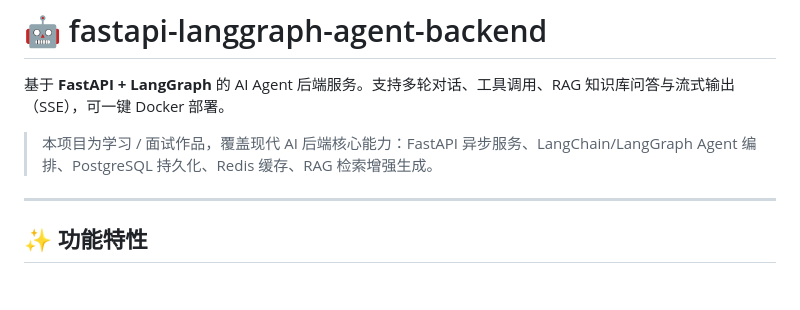
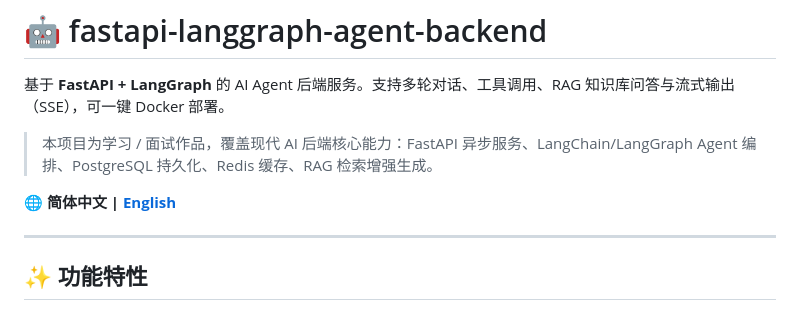
Before and after one commit to XDC-666/fastapi-langgraph-agent-backend, a Markdown page: README.md, the part around the change. GitHub-like rendering; blank space fills up the shorter version.

Commit message:
docs: add language switch link to README

```diff
--- a/README.md
+++ b/README.md
@@ -3,6 +3,8 @@
 基于 **FastAPI + LangGraph** 的 AI Agent 后端服务。支持多轮对话、工具调用、RAG 知识库问答与流式输出（SSE），可一键 Docker 部署。
 
 > 本项目为学习 / 面试作品，覆盖现代 AI 后端核心能力：FastAPI 异步服务、LangChain/LangGraph Agent 编排、PostgreSQL 持久化、Redis 缓存、RAG 检索增强生成。
+
+**🌐 简体中文 | [English](./README_EN.md)**
 
 ---
 
```
